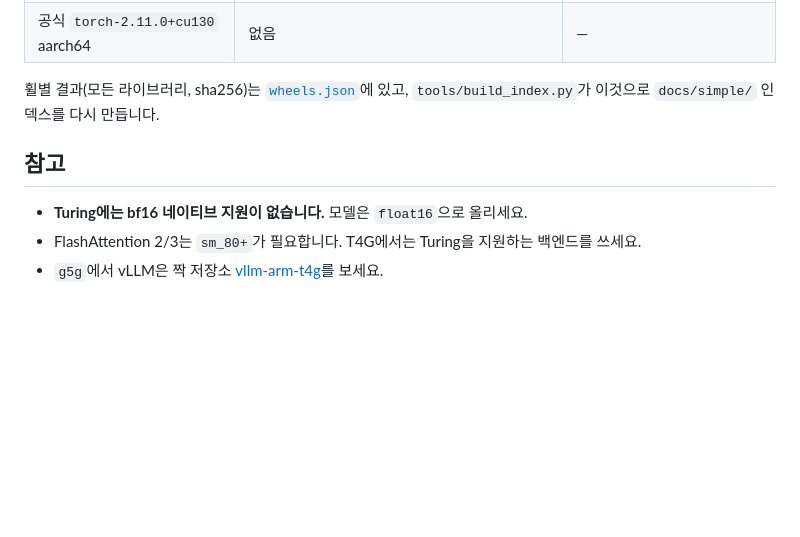
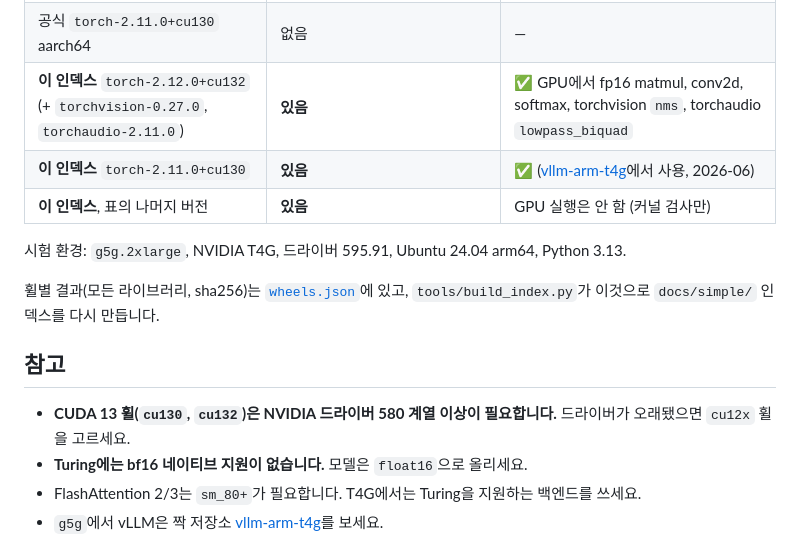
Before and after one commit to moduvoice/pytorch-arm64-t4g, a Markdown page: README.ko.md, the part around the change. Rendered like a GitHub page; blank space fills up the shorter version.

Commit message:
README: real T4G verification results and driver note
Co-Authored-By: Claude Opus 5.5 <noreply@anthropic.com>

```diff
--- a/README.ko.md
+++ b/README.ko.md
@@ -100,13 +100,18 @@ python3 tools/check_cuda_arch.py torch-2.12.0+cu132-cp313-cp313-manylinux_2_28_a
 |---|---|---|
 | 공식 `torch-2.14.1+cu130` aarch64 | 없음 (`sm_80 sm_90 sm_100 sm_103 sm_110 sm_120 sm_121`) | ❌ `no kernel image is available` |
 | 공식 `torch-2.11.0+cu130` aarch64 | 없음 | — |
-<!-- VERIFY -->
+| **이 인덱스** `torch-2.12.0+cu132` (+ `torchvision-0.27.0`, `torchaudio-2.11.0`) | **있음** | ✅ GPU에서 fp16 matmul, conv2d, softmax, torchvision `nms`, torchaudio `lowpass_biquad` |
+| **이 인덱스** `torch-2.11.0+cu130` | **있음** | ✅ ([vllm-arm-t4g](https://github.com/moduvoice/vllm-arm-t4g)에서 사용, 2026-06) |
+| **이 인덱스**, 표의 나머지 버전 | **있음** | GPU 실행은 안 함 (커널 검사만) |
+
+시험 환경: `g5g.2xlarge`, NVIDIA T4G, 드라이버 595.91, Ubuntu 24.04 arm64, Python 3.13.
 
 휠별 결과(모든 라이브러리, sha256)는 [`wheels.json`](wheels.json)에 있고,
 `tools/build_index.py`가 이것으로 `docs/simple/` 인덱스를 다시 만듭니다.
 
 ## 참고
 
+- **CUDA 13 휠(`cu130`, `cu132`)은 NVIDIA 드라이버 580 계열 이상이 필요합니다.** 드라이버가 오래됐으면 `cu12x` 휠을 고르세요.
 - **Turing에는 bf16 네이티브 지원이 없습니다.** 모델은 `float16`으로 올리세요.
 - FlashAttention 2/3는 `sm_80+`가 필요합니다. T4G에서는 Turing을 지원하는 백엔드를 쓰세요.
 - `g5g`에서 vLLM은 짝 저장소 [vllm-arm-t4g](https://github.com/moduvoice/vllm-arm-t4g)를 보세요.
```
Also changed, not shown: README.md (+6 -1 lines).
